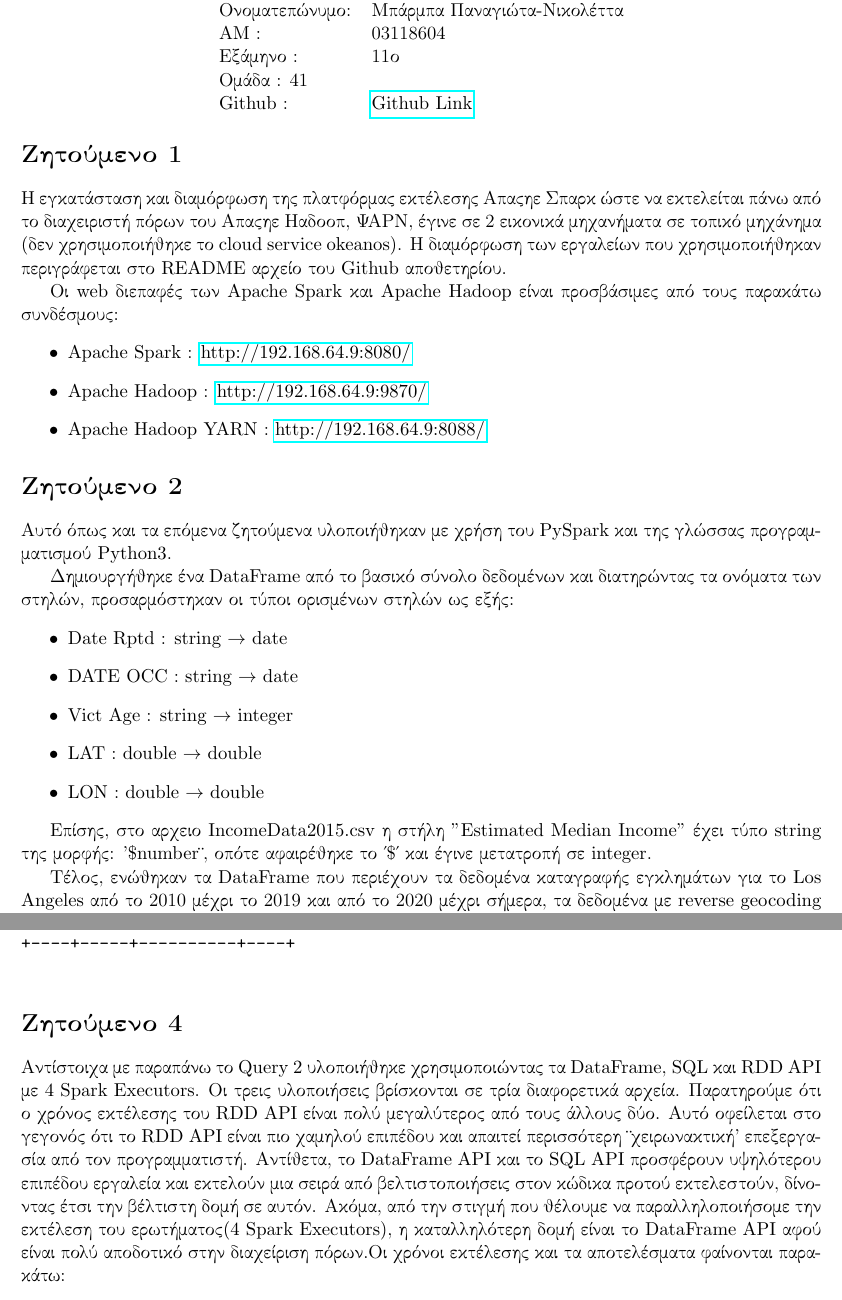
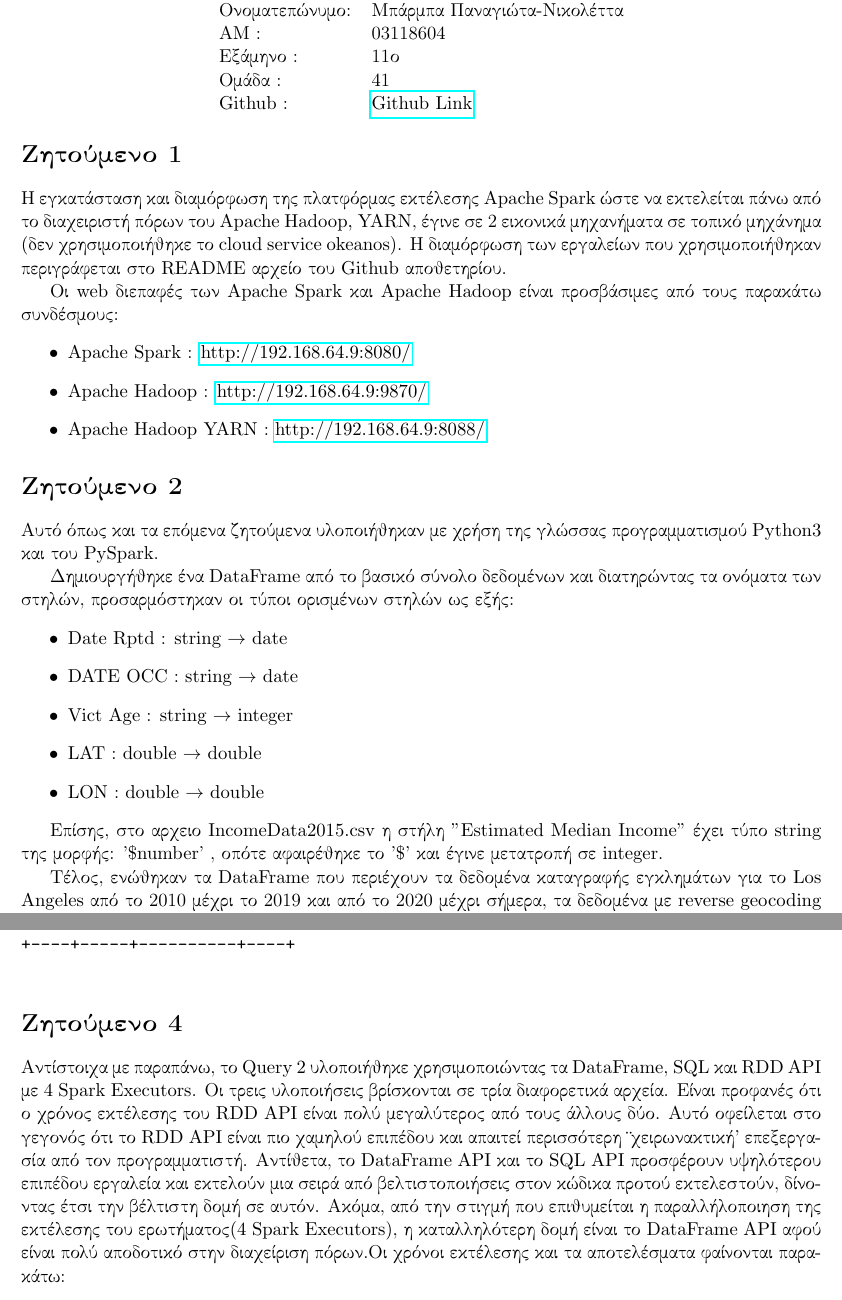
Before and after one commit to NicoleMp2/advDatabases, a LaTeX document (el18604.tex): two parts of pages 1 and 4 of 5, joined at a grey line, cut so that both start at the same text. Compiled offline with pdfLaTeX.

Commit message:
Report ready

```diff
--- a/el18604.tex
+++ b/el18604.tex
@@ -13,8 +13,6 @@
 \usepackage{wrapfig}
 \usepackage[]{hyperref}
 \usepackage{verbatim}
-\usepackage{listings}
-
 
 
 \makeatletter
@@ -37,7 +36,7 @@
 Ονοματεπώνυμο: & Μπάρμπα Παναγιώτα-Νικολέττα \\
 ΑΜ : & 03118604 \\
 Εξάμηνο : & 11ο \\
-Ομάδα : 41 \\
+Ομάδα : & 41 \\
 \texten{Github} : & \href{https://github.com/NicoleMp2/advDatabases}{\texten{Github Link}} \\
 \end{tabular}
 \end{center}
@@ -46,7 +45,7 @@
 
 \section*{Ζητούμενο 1}
 
-\par Η εγκατάσταση και διαμόρφωση της πλατφόρμας εκτέλεσης Apache Spark ώστε να εκτελείται πάνω από το διαχειριστή πόρων του Apache Hadoop, YARN, έγινε σε 2 εικονικά μηχανήματα σε τοπικό μηχάνημα (δεν χρησιμοποιήθηκε το \texten{cloud service okeanos}). Η διαμόρφωση των εργαλείων που χρησιμοποιήθηκαν περιγράφεται στο \texten{README} αρχείο του \texten{Github} αποθετηρίου.
+\par Η εγκατάσταση και διαμόρφωση της πλατφόρμας εκτέλεσης \texten{Apache Spark} ώστε να εκτελείται πάνω από το διαχειριστή πόρων του \texten{Apache Hadoop, YARN}, έγινε σε 2 εικονικά μηχανήματα σε τοπικό μηχάνημα (δεν χρησιμοποιήθηκε το \texten{cloud service okeanos}). Η διαμόρφωση των εργαλείων που χρησιμοποιήθηκαν περιγράφεται στο \texten{README} αρχείο του \texten{Github} αποθετηρίου.
 \par Οι \texten{web} διεπαφές των \texten{Apache Spark} και \texten{Apache Hadoop} είναι προσβάσιμες από τους παρακάτω συνδέσμους:
 \begin{itemize}
   \item \texten{Apache Spark} : \href{http://192.168.64.9:8080/}{\texten{http://192.168.64.9:8080/}}
@@ -55,7 +54,7 @@
 \end{itemize}
 
 \section*{Ζητούμενο 2}
-Αυτό όπως και τα επόμενα ζητούμενα υλοποιήθηκαν με χρήση του \texten{PySpark} και της γλώσσας προγραμματισμού \texten{Python3}.
+Αυτό όπως και τα επόμενα ζητούμενα υλοποιήθηκαν με χρήση της γλώσσας προγραμματισμού \texten{Python3} και του \texten{PySpark}.
 \par Δημιουργήθηκε ένα \texten{DataFrame} από το βασικό σύνολο δεδομένων και διατηρώντας τα ονόματα των στηλών, προσαρμόστηκαν οι τύποι ορισμένων στηλών ως εξής:
 \begin{itemize}
   \item \texten{Date Rptd} : \texten{string} $\rightarrow$ \texten{date}
@@ -64,7 +63,7 @@
   \item \texten{LAT} : \texten{double} $\rightarrow$ \texten{double}
   \item \texten{LON} : \texten{double} $\rightarrow$ \texten{double}
 \end{itemize}
-\par Επίσης, στο αρχειο \texten{IncomeData2015.csv} η στήλη  \texten{"Estimated Median Income"} έχει τύπο \texten{string} της μορφής: "\$\texten{number}", οπότε αφαιρέθηκε το '\$' και έγινε μετατροπή σε \texten{integer}.
+\par Επίσης, στο αρχειο \texten{IncomeData2015.csv} η στήλη  \texten{"Estimated Median Income"} έχει τύπο \texten{string} της μορφής: "\$\texten{number}" , οπότε αφαιρέθηκε το "\$" και έγινε μετατροπή σε \texten{integer}.
 \par Τέλος, ενώθηκαν τα \texten{DataFrame} που περιέχουν τα δεδομένα καταγραφής εγκλημάτων για το \texten{Los Angeles} από το 2010 μέχρι το 2019 και από το 2020 μέχρι σήμερα, τα δεδομένα με \texten{reverse geocoding} πληροφορία και τα δεδομένα σχετικά με το μέσο εισόδημα ανά νοικοκυριό και ταχυδρομικό κώδικα δημιουργώντας ένα νέο \texten{DataFrame}, το οποίο στην συνέχεια αποθηκέυτηκε.
-\newpage Ο συνολικός αριθμός γραμμών και ο τύπος κάθε στήλής φαίνονται παρακάτω:
+\newpage Ο συνολικός αριθμός γραμμών και ο τύπος κάθε στήλης φαίνονται παρακάτω:
 \texten{\verbatiminput{outputs/ConfigData.txt}}
@@ -76,7 +75,7 @@
 \texten{\verbatiminput{outputs/Query1SQL.txt}}
 
 \section*{Ζητούμενο 4}
-Αντίστοιχα με παραπάνω το \texten{Query 2} υλοποιήθηκε χρησιμοποιώντας τα \texten{DataFrame}, \texten{SQL} και \texten{RDD API} με 4 \texten{Spark Executors}. Οι τρεις υλοποιήσεις βρίσκονται σε τρία διαφορετικά αρχεία. Παρατηρούμε ότι ο χρόνος εκτέλεσης του \texten{RDD API} είναι πολύ μεγαλύτερος από τους άλλους δύο. Αυτό οφείλεται στο γεγονός ότι το \texten{RDD API} είναι πιο χαμηλού επιπέδου και απαιτεί περισσότερη "χειρωνακτική" επεξεργασία από τον προγραμματιστή. Αντίθετα, το \texten{DataFrame API} και το \texten{SQL API} προσφέρουν υψηλότερου επιπέδου εργαλεία και εκτελούν μια σειρά από βελτιστοποιήσεις στον κώδικα προτού εκτελεστούν, δίνοντας έτσι την βέλτιστη δομή σε αυτόν. Ακόμα, από την στιγμή που θέλουμε να παραλληλοποιήσομε την εκτέλεση του ερωτήματος(\texten{4 Spark Executors}), η καταλληλότερη δομή είναι το \texten{DataFrame API} αφού είναι πολύ αποδοτικό στην διαχείριση πόρων.Οι χρόνοι εκτέλεσης και τα αποτελέσματα φαίνονται παρακάτω: \break \break
+Αντίστοιχα με παραπάνω, το \texten{Query 2} υλοποιήθηκε χρησιμοποιώντας τα \texten{DataFrame}, \texten{SQL} και \texten{RDD API} με 4 \texten{Spark Executors}. Οι τρεις υλοποιήσεις βρίσκονται σε τρία διαφορετικά αρχεία. Είναι προφανές ότι ο χρόνος εκτέλεσης του \texten{RDD API} είναι πολύ μεγαλύτερος από τους άλλους δύο. Αυτό οφείλεται στο γεγονός ότι το \texten{RDD API} είναι πιο χαμηλού επιπέδου και απαιτεί περισσότερη "χειρωνακτική" επεξεργασία από τον προγραμματιστή. Αντίθετα, το \texten{DataFrame API} και το \texten{SQL API} προσφέρουν υψηλότερου επιπέδου εργαλεία και εκτελούν μια σειρά από βελτιστοποιήσεις στον κώδικα προτού εκτελεστούν, δίνοντας έτσι την βέλτιστη δομή σε αυτόν. Ακόμα, από την στιγμή που επιθυμείται η παραλλήλοποιηση της εκτέλεσης του ερωτήματος(\texten{4 Spark Executors}), η καταλληλότερη δομή είναι το \texten{DataFrame API} αφού είναι πολύ αποδοτικό στην διαχείριση πόρων.Οι χρόνοι εκτέλεσης και τα αποτελέσματα φαίνονται παρακάτω: \break
 \texten{\texttt{\readfirstline{outputs/Query2DF.txt}}} \break
 \texten{\texttt{\readfirstline{outputs/Query2SQL.txt}}}
 \texten{\verbatiminput{outputs/Query2RDD.txt}}
```
Also changed, not shown: el18604.pdf, el18604.tex (19 more changed lines).
